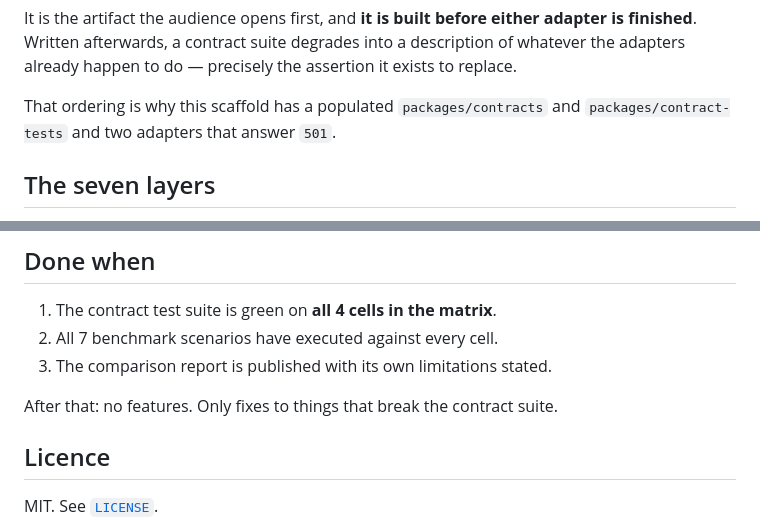
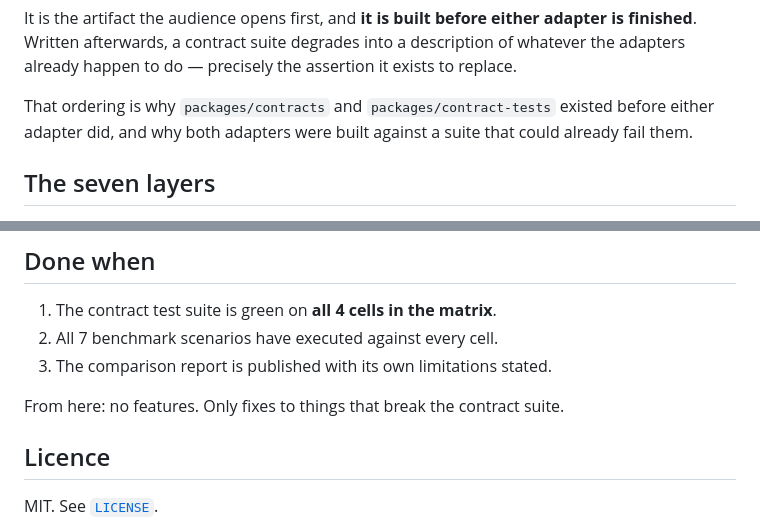
Before and after one commit to jeziellopes/agent-runtime-lab, a Markdown page: README.md, 2 parts joined by grey strips. Drawn GitHub-style.

```diff
--- a/README.md
+++ b/README.md
@@ -70,8 +71,9 @@ adapter is finished**. Written afterwards, a contract suite degrades
 into a description of whatever the adapters already happen to do — precisely the
 assertion it exists to replace.
 
-That ordering is why this scaffold has a populated `packages/contracts` and
-`packages/contract-tests` and two adapters that answer `501`.
+That ordering is why `packages/contracts` and `packages/contract-tests`
+existed before either adapter did, and why both adapters were built against
+a suite that could already fail them.
 
 ## The seven layers
 
@@ -178,7 +181,7 @@ and used only to re-record fixtures.
 2. All 7 benchmark scenarios have executed against every cell.
 3. The comparison report is published with its own limitations stated.
 
-After that: no features. Only fixes to things that break the contract suite.
+From here: no features. Only fixes to things that break the contract suite.
 
 ## Licence
 
```
Also changed, not shown: other parts of README.md (+10 -8 lines).
